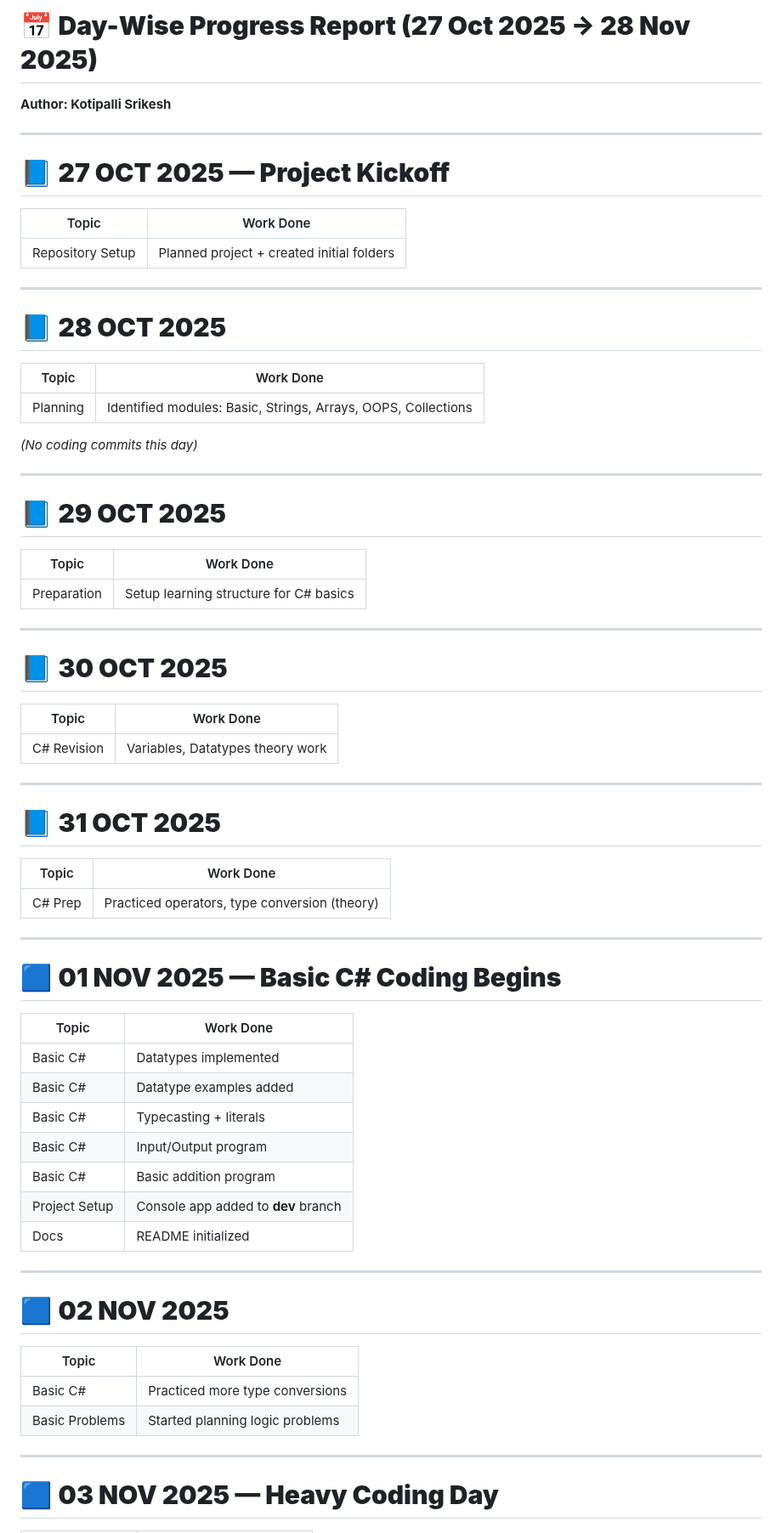
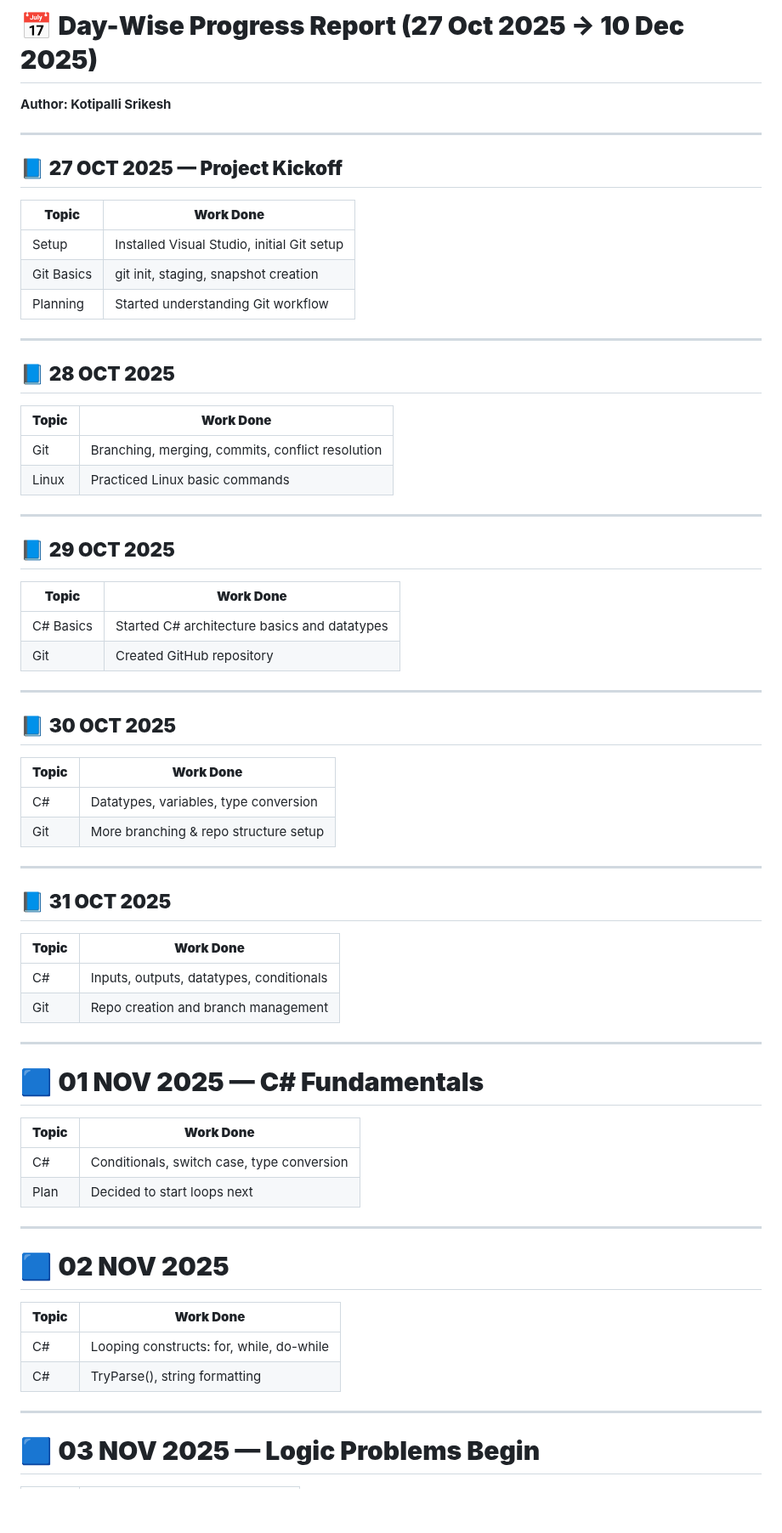
Before and after one commit to srikesh2k4/BridgeLabz-Training-AMTPL, a Markdown page: README.md, the part around one of its changes. Shown at 85% size. GitHub-like rendering; blank space fills up the shorter version.

```diff
--- a/README.md
+++ b/README.md
@@ -1,73 +1,72 @@
-# 📅 **Day-Wise Progress Report (27 Oct 2025 → 28 Nov 2025)**
+# 📅 **Day-Wise Progress Report (27 Oct 2025 → 10 Dec 2025)**
 
 **Author: Kotipalli Srikesh**
 
 ---
 
-# 📘 **27 OCT 2025 — Project Kickoff**
+## 📘 **27 OCT 2025 — Project Kickoff**
 
-| Topic            | Work Done                                 |
-| ---------------- | ----------------------------------------- |
-| Repository Setup | Planned project + created initial folders |
+| **Topic**  | **Work Done**                              |
+| ---------- | ------------------------------------------ |
+| Setup      | Installed Visual Studio, initial Git setup |
+| Git Basics | git init, staging, snapshot creation       |
+| Planning   | Started understanding Git workflow         |
 
 ---
 
-# 📘 **28 OCT 2025**
+## 📘 **28 OCT 2025**
 
-| Topic    | Work Done                                                     |
-| -------- | ------------------------------------------------------------- |
-| Planning | Identified modules: Basic, Strings, Arrays, OOPS, Collections |
-
-*(No coding commits this day)*
+| **Topic** | **Work Done**                                    |
+| --------- | ------------------------------------------------ |
+| Git       | Branching, merging, commits, conflict resolution |
+| Linux     | Practiced Linux basic commands                   |
 
 ---
 
-# 📘 **29 OCT 2025**
+## 📘 **29 OCT 2025**
 
-| Topic       | Work Done                              |
-| ----------- | -------------------------------------- |
-| Preparation | Setup learning structure for C# basics |
+| **Topic** | **Work Done**                                |
+| --------- | -------------------------------------------- |
+| C# Basics | Started C# architecture basics and datatypes |
+| Git       | Created GitHub repository                    |
 
 ---
 
-# 📘 **30 OCT 2025**
+## 📘 **30 OCT 2025**
 
-| Topic       | Work Done                        |
-| ----------- | -------------------------------- |
-| C# Revision | Variables, Datatypes theory work |
+| **Topic** | **Work Done**                         |
+| --------- | ------------------------------------- |
+| C#        | Datatypes, variables, type conversion |
+| Git       | More branching & repo structure setup |
 
 ---
 
-# 📘 **31 OCT 2025**
+## 📘 **31 OCT 2025**
 
-| Topic   | Work Done                                     |
-| ------- | --------------------------------------------- |
-| C# Prep | Practiced operators, type conversion (theory) |
+| **Topic** | **Work Done**                            |
+| --------- | ---------------------------------------- |
+| C#        | Inputs, outputs, datatypes, conditionals |
+| Git       | Repo creation and branch management      |
 
 ---
 
-# 🟦 **01 NOV 2025 — Basic C# Coding Begins**
+# 🟦 **01 NOV 2025 — C# Fundamentals**
 
-| Topic         | Work Done                           |
-| ------------- | ----------------------------------- |
-| Basic C#      | Datatypes implemented               |
-| Basic C#      | Datatype examples added             |
-| Basic C#      | Typecasting + literals              |
-| Basic C#      | Input/Output program                |
-| Basic C#      | Basic addition program              |
-| Project Setup | Console app added to **dev** branch |
-| Docs          | README initialized                  |
+| **Topic** | **Work Done**                              |
+| --------- | ------------------------------------------ |
+| C#        | Conditionals, switch case, type conversion |
+| Plan      | Decided to start loops next                |
 
 ---
 
 # 🟦 **02 NOV 2025**
 
-| Topic          | Work Done                       |
-| -------------- | ------------------------------- |
-| Basic C#       | Practiced more type conversions |
-| Basic Problems | Started planning logic problems |
+| **Topic** | **Work Done**                            |
+| --------- | ---------------------------------------- |
+| C#        | Looping constructs: for, while, do-while |
+| C#        | TryParse(), string formatting            |
 
 ---
 
-# 🟦 **03 NOV 2025 — Heavy Coding Day**
+# 🟦 **03 NOV 2025 — Logic Problems Begin**
 
```
Also changed, not shown: other parts of README.md (+239 -93 lines).
